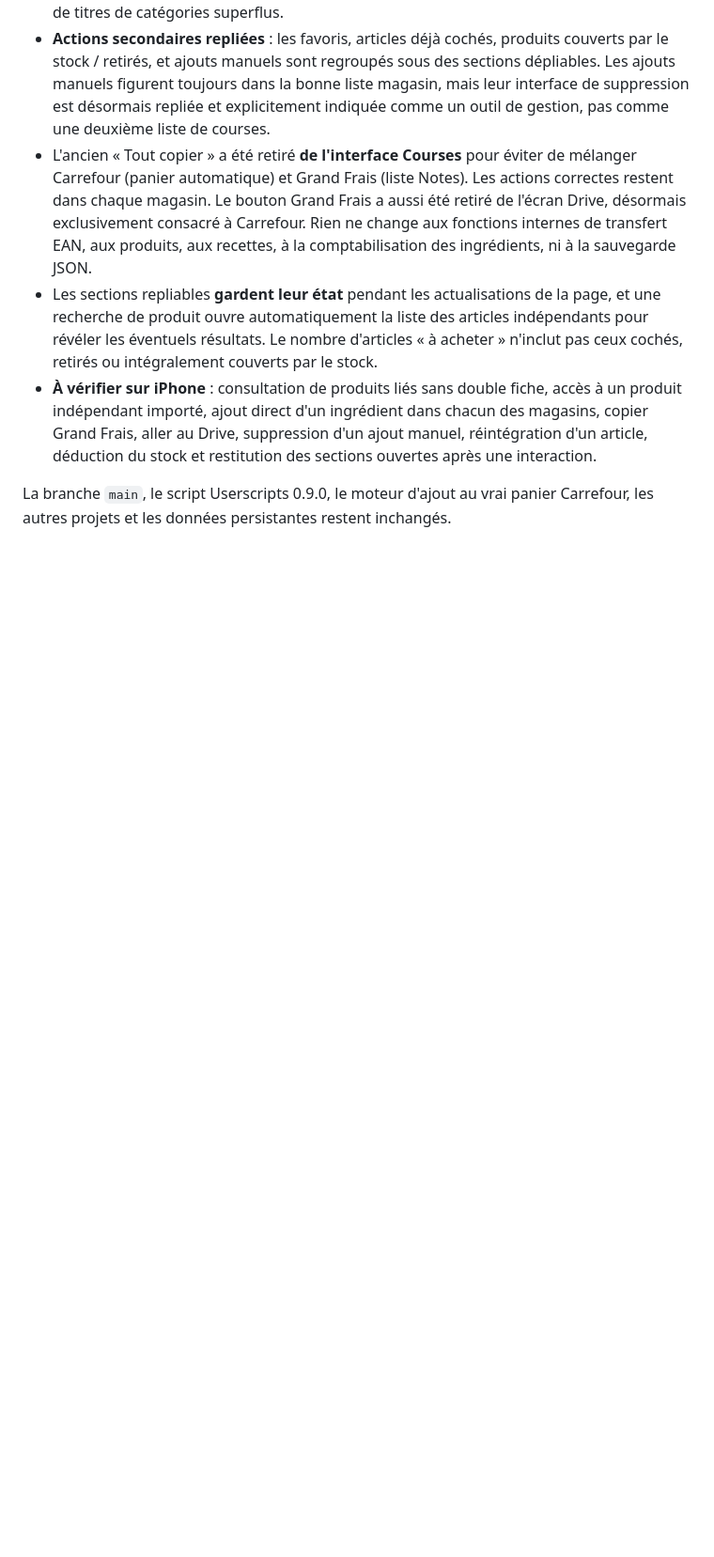
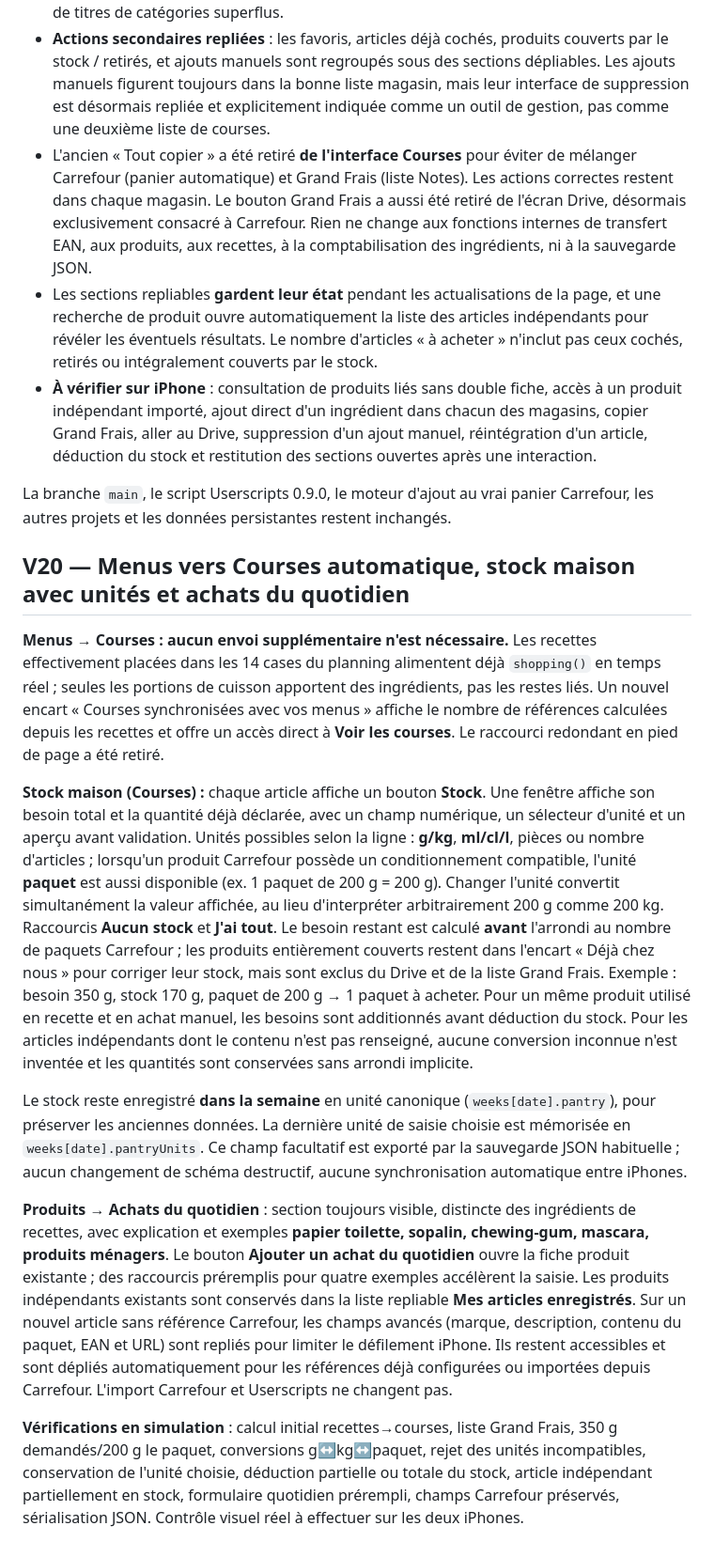
Before and after one commit to jb8br7jgpr-eng/mes-menus-drive, a Markdown page: README.md, the part around the change. Shown at 94% size. Rendered like a GitHub page; blank space fills up the shorter version.

Commit message:
Documenter le lien automatique Menus–Courses, le stock maison multi-unités et les achats du quotidien sur iPhone

```diff
--- a/README.md
+++ b/README.md
@@ -380,3 +380,17 @@ Créer une recette avec un ingrédient très proche d’un autre, vérifier la p
 - **À vérifier sur iPhone** : consultation de produits liés sans double fiche, accès à un produit indépendant importé, ajout direct d'un ingrédient dans chacun des magasins, copier Grand Frais, aller au Drive, suppression d'un ajout manuel, réintégration d'un article, déduction du stock et restitution des sections ouvertes après une interaction.
 
 La branche `main`, le script Userscripts 0.9.0, le moteur d'ajout au vrai panier Carrefour, les autres projets et les données persistantes restent inchangés.
+
+
+
+## V20 — Menus vers Courses automatique, stock maison avec unités et achats du quotidien
+
+**Menus → Courses : aucun envoi supplémentaire n'est nécessaire.** Les recettes effectivement placées dans les 14 cases du planning alimentent déjà `shopping()` en temps réel ; seules les portions de cuisson apportent des ingrédients, pas les restes liés. Un nouvel encart « Courses synchronisées avec vos menus » affiche le nombre de références calculées depuis les recettes et offre un accès direct à **Voir les courses**. Le raccourci redondant en pied de page a été retiré.
+
+**Stock maison (Courses) :** chaque article affiche un bouton **Stock**. Une fenêtre affiche son besoin total et la quantité déjà déclarée, avec un champ numérique, un sélecteur d'unité et un aperçu avant validation. Unités possibles selon la ligne : **g/kg**, **ml/cl/l**, pièces ou nombre d'articles ; lorsqu'un produit Carrefour possède un conditionnement compatible, l'unité **paquet** est aussi disponible (ex. 1 paquet de 200 g = 200 g). Changer l'unité convertit simultanément la valeur affichée, au lieu d'interpréter arbitrairement 200 g comme 200 kg. Raccourcis **Aucun stock** et **J'ai tout**. Le besoin restant est calculé **avant** l'arrondi au nombre de paquets Carrefour ; les produits entièrement couverts restent dans l'encart « Déjà chez nous » pour corriger leur stock, mais sont exclus du Drive et de la liste Grand Frais. Exemple : besoin 350 g, stock 170 g, paquet de 200 g → 1 paquet à acheter. Pour un même produit utilisé en recette et en achat manuel, les besoins sont additionnés avant déduction du stock. Pour les articles indépendants dont le contenu n'est pas renseigné, aucune conversion inconnue n'est inventée et les quantités sont conservées sans arrondi implicite.
+
+Le stock reste enregistré **dans la semaine** en unité canonique (`weeks[date].pantry`), pour préserver les anciennes données. La dernière unité de saisie choisie est mémorisée en `weeks[date].pantryUnits`. Ce champ facultatif est exporté par la sauvegarde JSON habituelle ; aucun changement de schéma destructif, aucune synchronisation automatique entre iPhones.
+
+**Produits → Achats du quotidien** : section toujours visible, distincte des ingrédients de recettes, avec explication et exemples **papier toilette, sopalin, chewing-gum, mascara, produits ménagers**. Le bouton **Ajouter un achat du quotidien** ouvre la fiche produit existante ; des raccourcis préremplis pour quatre exemples accélèrent la saisie. Les produits indépendants existants sont conservés dans la liste repliable **Mes articles enregistrés**. Sur un nouvel article sans référence Carrefour, les champs avancés (marque, description, contenu du paquet, EAN et URL) sont repliés pour limiter le défilement iPhone. Ils restent accessibles et sont dépliés automatiquement pour les références déjà configurées ou importées depuis Carrefour. L'import Carrefour et Userscripts ne changent pas.
+
+**Vérifications en simulation** : calcul initial recettes→courses, liste Grand Frais, 350 g demandés/200 g le paquet, conversions g↔kg↔paquet, rejet des unités incompatibles, conservation de l'unité choisie, déduction partielle ou totale du stock, article indépendant partiellement en stock, formulaire quotidien prérempli, champs Carrefour préservés, sérialisation JSON. Contrôle visuel réel à effectuer sur les deux iPhones.
```
